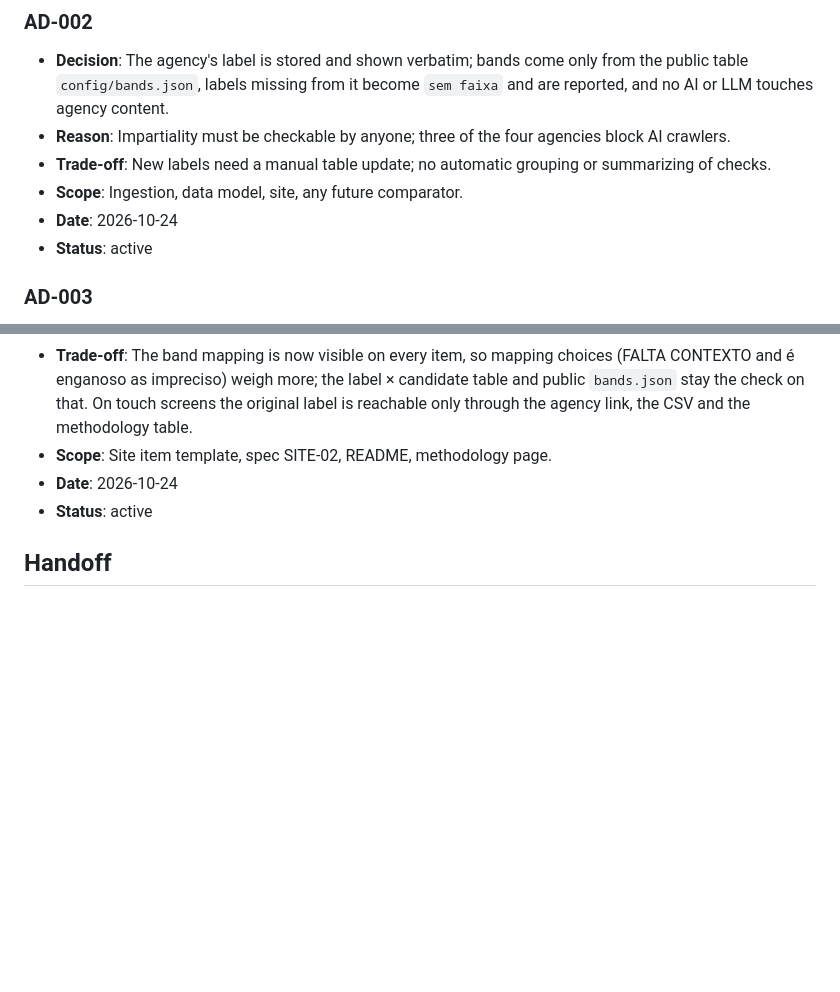
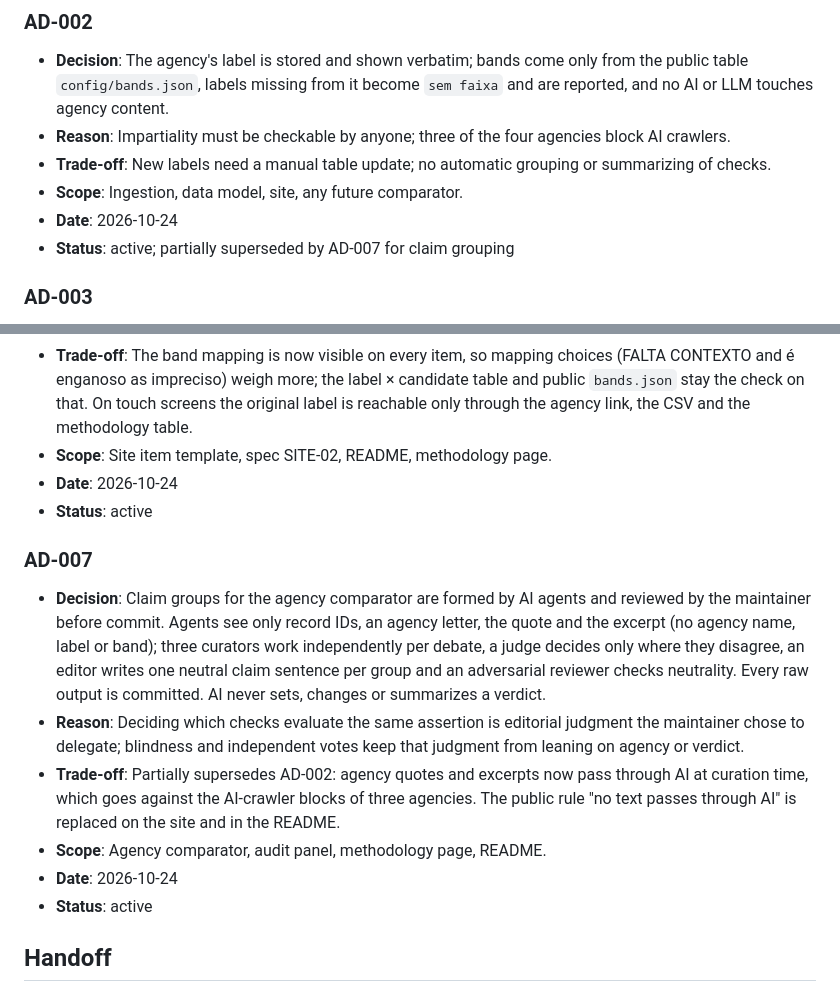
Before and after one commit to debateschecados/debateschecados.github.io, a Markdown page: .specs/STATE.md, 2 parts joined by grey strips. Rendered like a GitHub page; blank space fills up the shorter version.

Commit message:
docs(specs): Specify the agency comparator with blind AI claim grouping

```diff
--- a/.specs/STATE.md
+++ b/.specs/STATE.md
@@ -16,7 +16,7 @@
 - **Trade-off**: New labels need a manual table update; no automatic grouping or summarizing of checks.
 - **Scope**: Ingestion, data model, site, any future comparator.
 - **Date**: 2026-10-24
-- **Status**: active
+- **Status**: active; partially superseded by AD-007 for claim grouping
 
 ### AD-003
 - **Decision**: The site uses no UI framework: static HTML, CSS and one ES module, pre-rendered by a small build script.
@@ -50,6 +50,14 @@
 - **Date**: 2026-10-24
 - **Status**: active
 
+### AD-007
+- **Decision**: Claim groups for the agency comparator are formed by AI agents and reviewed by the maintainer before commit. Agents see only record IDs, an agency letter, the quote and the excerpt (no agency name, label or band); three curators work independently per debate, a judge decides only where they disagree, an editor writes one neutral claim sentence per group and an adversarial reviewer checks neutrality. Every raw output is committed. AI never sets, changes or summarizes a verdict.
+- **Reason**: Deciding which checks evaluate the same assertion is editorial judgment the maintainer chose to delegate; blindness and independent votes keep that judgment from leaning on agency or verdict.
+- **Trade-off**: Partially supersedes AD-002: agency quotes and excerpts now pass through AI at curation time, which goes against the AI-crawler blocks of three agencies. The public rule "no text passes through AI" is replaced on the site and in the README.
+- **Scope**: Agency comparator, audit panel, methodology page, README.
+- **Date**: 2026-10-24
+- **Status**: active
+
 ## Handoff
 
 - **Feature**: `.specs/features/debate-archive`
```
Also changed, not shown: 2 other files.
